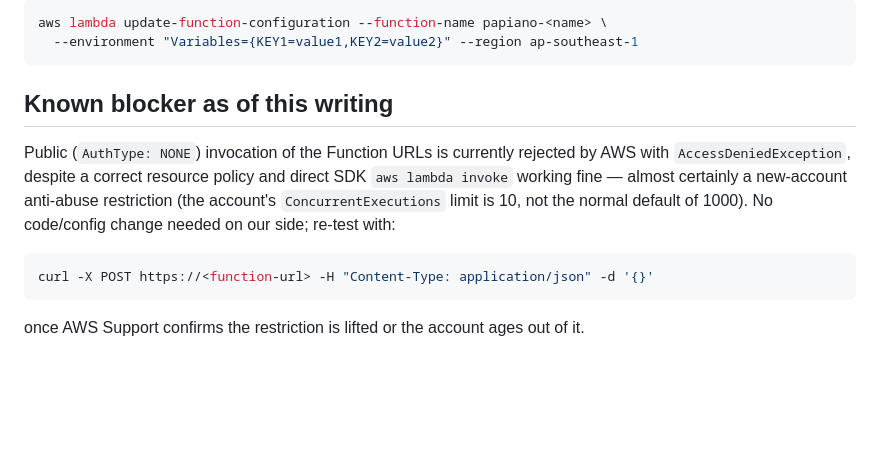
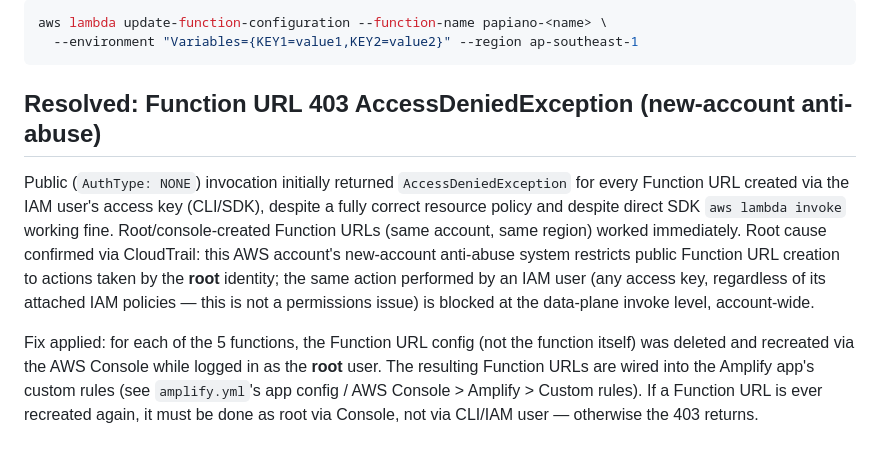
Before and after one commit to Lisztomaniaaa/Papiano, a Markdown page: lambda/README.md, the part around the change. Rendered like a GitHub page; blank space fills up the shorter version.

Commit message:
Document Lambda Function URL 403 root cause and fix (root-vs-IAM-user)

````diff
--- a/lambda/README.md
+++ b/lambda/README.md
@@ -63,16 +63,23 @@ aws lambda update-function-configuration --function-name papiano-<name> \
   --environment "Variables={KEY1=value1,KEY2=value2}" --region ap-southeast-1
 ```
 
-## Known blocker as of this writing
+## Resolved: Function URL 403 AccessDeniedException (new-account anti-abuse)
 
-Public (`AuthType: NONE`) invocation of the Function URLs is currently
-rejected by AWS with `AccessDeniedException`, despite a correct resource
-policy and direct SDK `aws lambda invoke` working fine — almost certainly a
-new-account anti-abuse restriction (the account's `ConcurrentExecutions`
-limit is 10, not the normal default of 1000). No code/config change needed
-on our side; re-test with:
-```bash
-curl -X POST https://<function-url> -H "Content-Type: application/json" -d '{}'
-```
-once AWS Support confirms the restriction is lifted or the account ages out
-of it.
+Public (`AuthType: NONE`) invocation initially returned `AccessDeniedException`
+for every Function URL created via the IAM user's access key (CLI/SDK),
+despite a fully correct resource policy and despite direct SDK
+`aws lambda invoke` working fine. Root/console-created Function URLs (same
+account, same region) worked immediately. Root cause confirmed via
+CloudTrail: this AWS account's new-account anti-abuse system restricts
+public Function URL creation to actions taken by the **root** identity;
+the same action performed by an IAM user (any access key, regardless of
+its attached IAM policies — this is not a permissions issue) is blocked
+at the data-plane invoke level, account-wide.
+
+Fix applied: for each of the 5 functions, the Function URL config (not the
+function itself) was deleted and recreated via the AWS Console while
+logged in as the **root** user. The resulting Function URLs are wired into
+the Amplify app's custom rules (see `amplify.yml`'s app config / AWS
+Console > Amplify > Custom rules). If a Function URL is ever recreated
+again, it must be done as root via Console, not via CLI/IAM user — otherwise
+the 403 returns.
````
